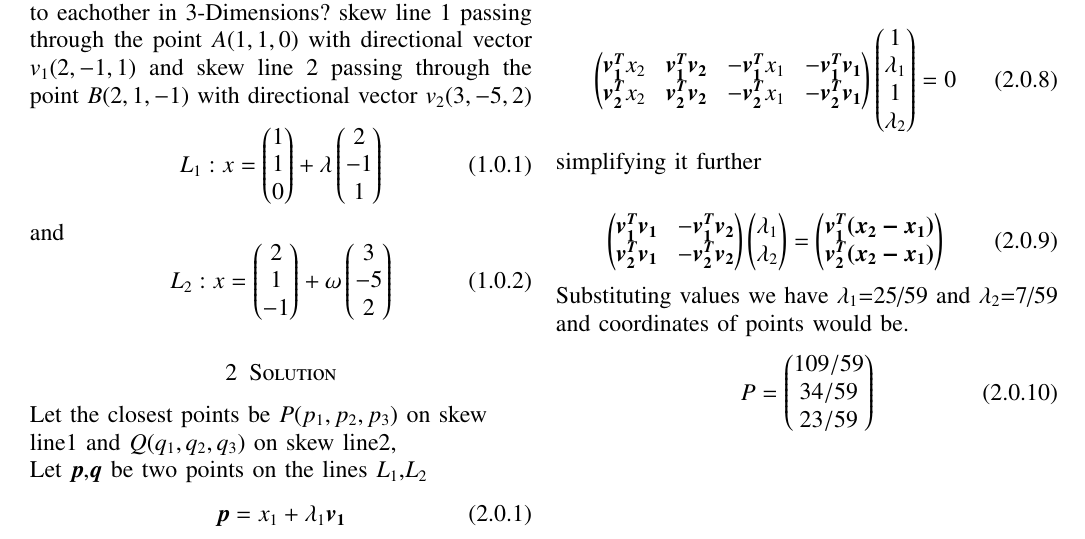
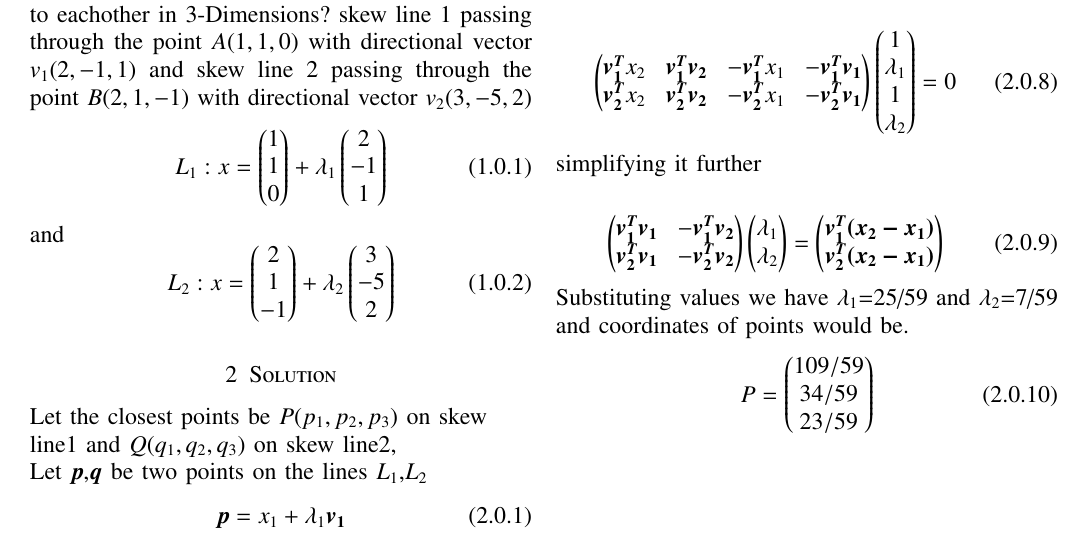
Before and after one commit to shivangi-975/EE5609-Matrix_Theory, a LaTeX paper (Challenge1/Challenge_1.tex): part of the page, cut so that both start at the same text. Compiled offline with pdfLaTeX.

Commit message:
Update Challenge_1.tex

```diff
--- a/Challenge1/Challenge_1.tex
+++ b/Challenge1/Challenge_1.tex
@@ -264,7 +264,7 @@ Find the points on the skew lines that are closest to eachother in 3-Dimensions?
 	1 \\
 	0
 \end{pmatrix}
-	+ \lambda
+	+ \lambda_1
 \begin{pmatrix}
 	2 \\
 	-1 \\
@@ -280,7 +280,7 @@ and
 	1 \\
 	-1
 \end{pmatrix}
-	+ \omega
+	+ \lambda_2
 \begin{pmatrix}
 	3 \\
 	-5 \\
```
